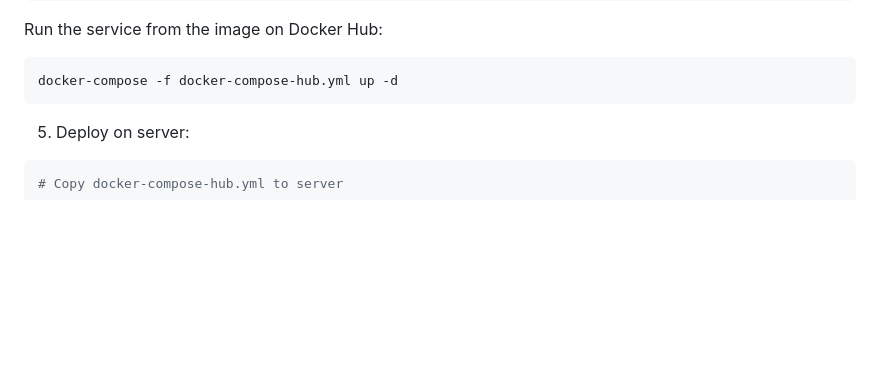
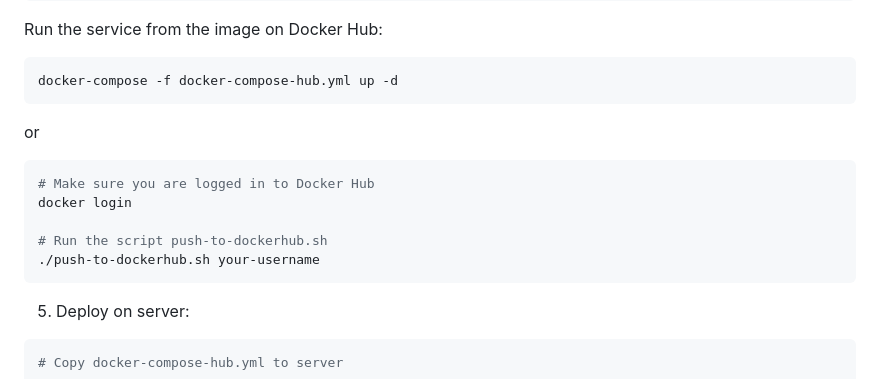
Before and after one commit to PTD504/MLOps-getting-started, a Markdown page: README.md, the part around the change. Rendered like a GitHub page; blank space fills up the shorter version.

````diff
--- a/README.md
+++ b/README.md
@@ -133,7 +133,14 @@ Run the service from the image on Docker Hub:
 ```bash
 docker-compose -f docker-compose-hub.yml up -d
 ```
+or
+```bash
+# Make sure you are logged in to Docker Hub
+docker login
 
+# Run the script push-to-dockerhub.sh
+./push-to-dockerhub.sh your-username
+```
 5. Deploy on server:
 
 ```bash
````
